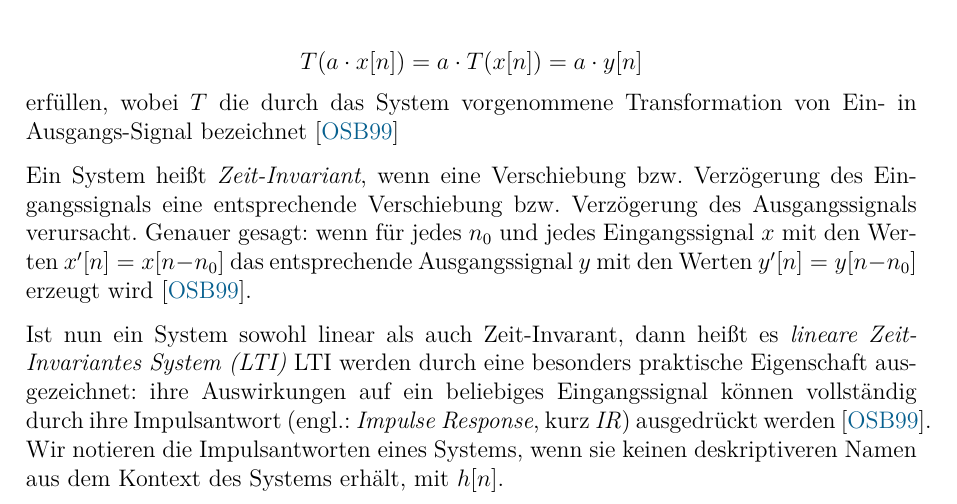
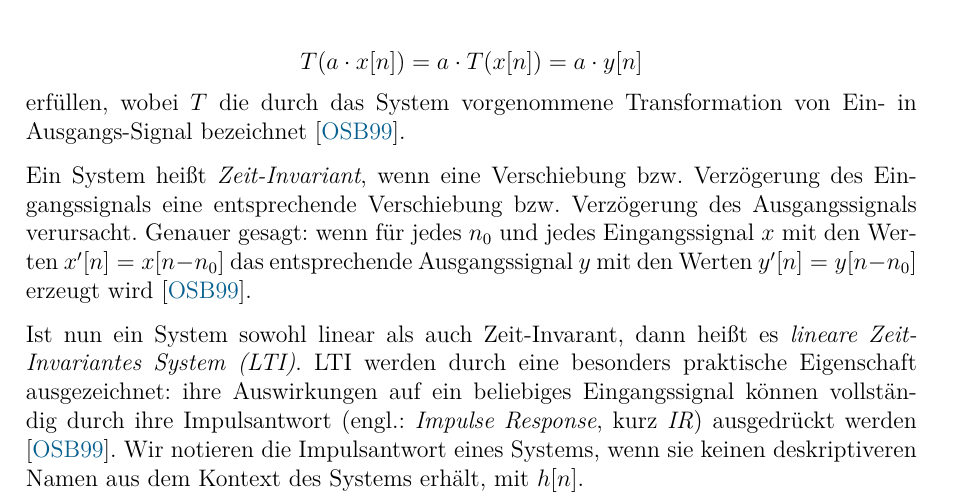
Before and after one commit to cplclegg/hshbin-dspconvolution, a LaTeX document (seminar_dsp_convolution.tex, which reads chapters/convolution_techniques/sections/signals_and_systems.tex): part of page 8 of 9, cut so that both start at the same text. Compiled offline with pdfLaTeX.

Commit message:
pulled to desktop

```diff
--- a/chapters/convolution_techniques/sections/signals_and_systems.tex
+++ b/chapters/convolution_techniques/sections/signals_and_systems.tex
@@ -37,12 +37,12 @@ und
 \[
 T(a\cdot x[n])=a\cdot T(x[n])=a\cdot y[n]
 \]
-erfüllen, wobei $T$ die durch das System vorgenommene Transformation von Ein- in Ausgangs-Signal bezeichnet \cite{oppenheim1999}
+erfüllen, wobei $T$ die durch das System vorgenommene Transformation von Ein- in Ausgangs-Signal bezeichnet \cite{oppenheim1999}.
 
 Ein System heißt \textit{Zeit-Invariant}, wenn eine Verschiebung bzw. Verzögerung des Eingangssignals eine entsprechende Verschiebung bzw.
 Verzögerung des Ausgangssignals verursacht. Genauer gesagt: wenn für jedes $n_0$ und jedes Eingangssignal $x$ mit den Werten
 $x'[n]=x[n-n_0]$ das entsprechende Ausgangssignal $y$ mit den Werten $y'[n]=y[n-n_0]$ erzeugt wird \cite{oppenheim1999}.
 
-Ist nun ein System sowohl linear als auch Zeit-Invarant, dann heißt es \textit{lineare Zeit-Invariantes System (LTI)} LTI werden durch eine besonders praktische Eigenschaft ausgezeichnet:
+Ist nun ein System sowohl linear als auch Zeit-Invarant, dann heißt es \textit{lineare Zeit-Invariantes System (LTI)}. LTI werden durch eine besonders praktische Eigenschaft ausgezeichnet:
 ihre Auswirkungen auf ein beliebiges Eingangssignal können vollständig durch ihre Impulsantwort (engl.: \textit{Impulse Response}, kurz \textit{IR}) ausgedrückt werden \cite{oppenheim1999}.
-Wir notieren die Impulsantworten eines Systems, wenn sie keinen deskriptiveren Namen aus dem Kontext des Systems erhält, mit $h[n]$.
+Wir notieren die Impulsantwort eines Systems, wenn sie keinen deskriptiveren Namen aus dem Kontext des Systems erhält, mit $h[n]$.
```
Also changed, not shown: 5 other files.
